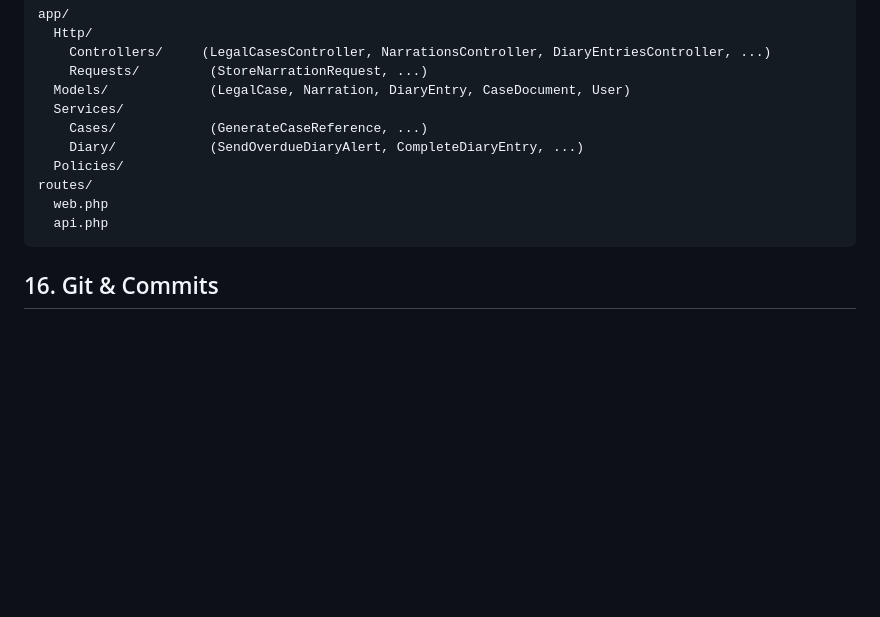
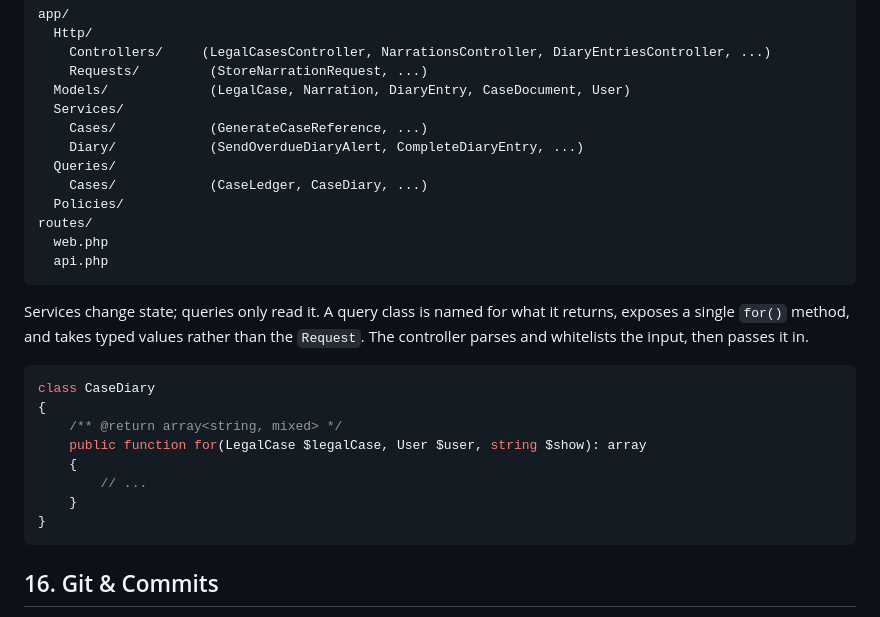
Before and after one commit to ikageng-rsa/case-management-system, a Markdown page: backend/CONVENTIONS.md, the part around the change. Drawn GitHub-style; blank space fills up the shorter version.

Commit message:
docs: add query classes to the code organisation conventions

````diff
--- a/backend/CONVENTIONS.md
+++ b/backend/CONVENTIONS.md
@@ -314,10 +314,27 @@ app/
   Services/
     Cases/            (GenerateCaseReference, ...)
     Diary/            (SendOverdueDiaryAlert, CompleteDiaryEntry, ...)
+  Queries/
+    Cases/            (CaseLedger, CaseDiary, ...)
   Policies/
 routes/
   web.php
   api.php
+```
+
+Services change state; queries only read it. A query class is named for what it returns,
+exposes a single `for()` method, and takes typed values rather than the `Request`. The
+controller parses and whitelists the input, then passes it in.
+
+```php
+class CaseDiary
+{
+    /** @return array<string, mixed> */
+    public function for(LegalCase $legalCase, User $user, string $show): array
+    {
+        // ...
+    }
+}
 ```
 
 ## 16. Git & Commits
````
